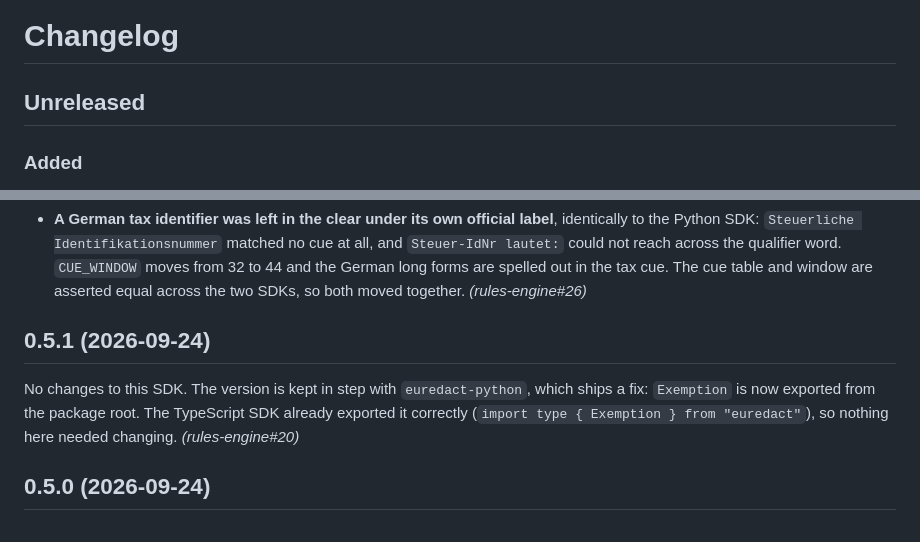
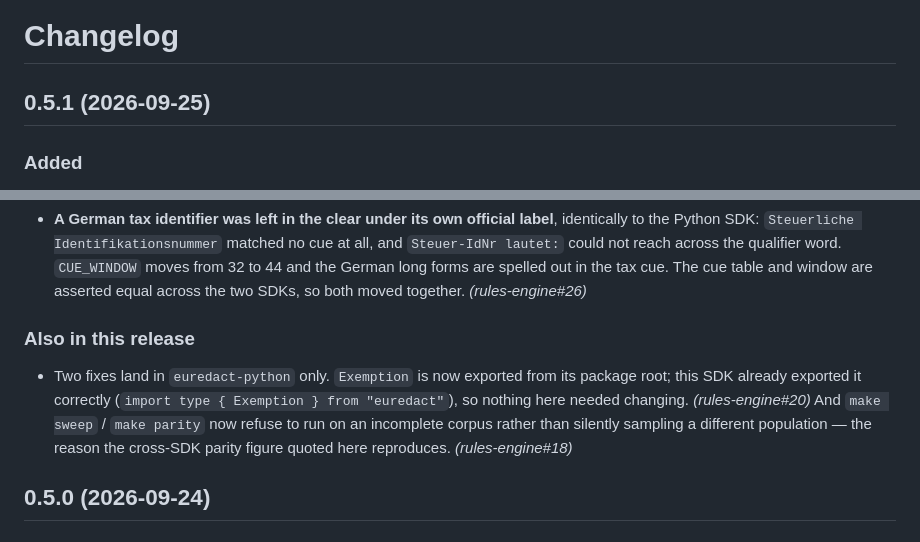
Before and after one commit to euredact/euredact, a Markdown page: euredact-ts/CHANGELOG.md, 2 parts joined by grey strips. Rendered like a GitHub page.

Commit message:
Release 0.5.1: passports in 31 countries, and a German tax label that read as none
Folds the unreleased work into 0.5.1. The version was already 0.5.1 in all
three places -- the tag was cut on 2026-09-24 but nothing ever published from
it, so PyPI and npm still serve 0.5.0 and there is no GitHub Release. The tag
moves onto this commit rather than a new version being invented.

What 0.5.1 now carries, beyond the two fixes it was originally cut for:

* Passport detection in all 31 countries rather than four, behind one shared
  multilingual label set, so a foreign passport in a German or Polish document
  is recognised (rules-engine#23).
* A German Steuer-ID was left in the clear under "Steuerliche
  Identifikationsnummer" -- the label was longer than CUE_WINDOW, so it read
  as no label at all (rules-engine#26).

make verify on this tree: ruff clean, 1,114 Python tests, TypeScript suites
green, 224 conformance in both SDKs (222 shared vectors). Sweep 20,000 of
213,073 documents, all properties hold. Parity 0.30% character divergence,
0.00% type divergence. Eval over 152,300 records: 99.6%/99.4% recall,
99.8%/99.6% precision, false positives 1,230 with hints and 2,370 blind --
unchanged by either change, which is what both changelog entries claim.

Co-Authored-By: Claude Opus 5 <noreply@anthropic.com>

```diff
--- a/euredact-ts/CHANGELOG.md
+++ b/euredact-ts/CHANGELOG.md
@@ -1,6 +1,6 @@
 # Changelog
 
-## Unreleased
+## 0.5.1 (2026-09-25)
 
 ### Added
 
@@ -56,12 +56,15 @@
   are spelled out in the tax cue. The cue table and window are asserted equal
   across the two SDKs, so both moved together. *(rules-engine#26)*
 
-## 0.5.1 (2026-09-24)
+### Also in this release
 
-No changes to this SDK. The version is kept in step with `euredact-python`,
-which ships a fix: `Exemption` is now exported from the package root. The
-TypeScript SDK already exported it correctly (`import type { Exemption } from
-"euredact"`), so nothing here needed changing. *(rules-engine#20)*
+- Two fixes land in `euredact-python` only. `Exemption` is now exported from
+  its package root; this SDK already exported it correctly
+  (`import type { Exemption } from "euredact"`), so nothing here needed
+  changing. *(rules-engine#20)* And `make sweep` / `make parity` now refuse to
+  run on an incomplete corpus rather than silently sampling a different
+  population — the reason the cross-SDK parity figure quoted here reproduces.
+  *(rules-engine#18)*
 
 ## 0.5.0 (2026-09-24)
 
```
Also changed, not shown: euredact-python/CHANGELOG.md (+1 -5 lines).
